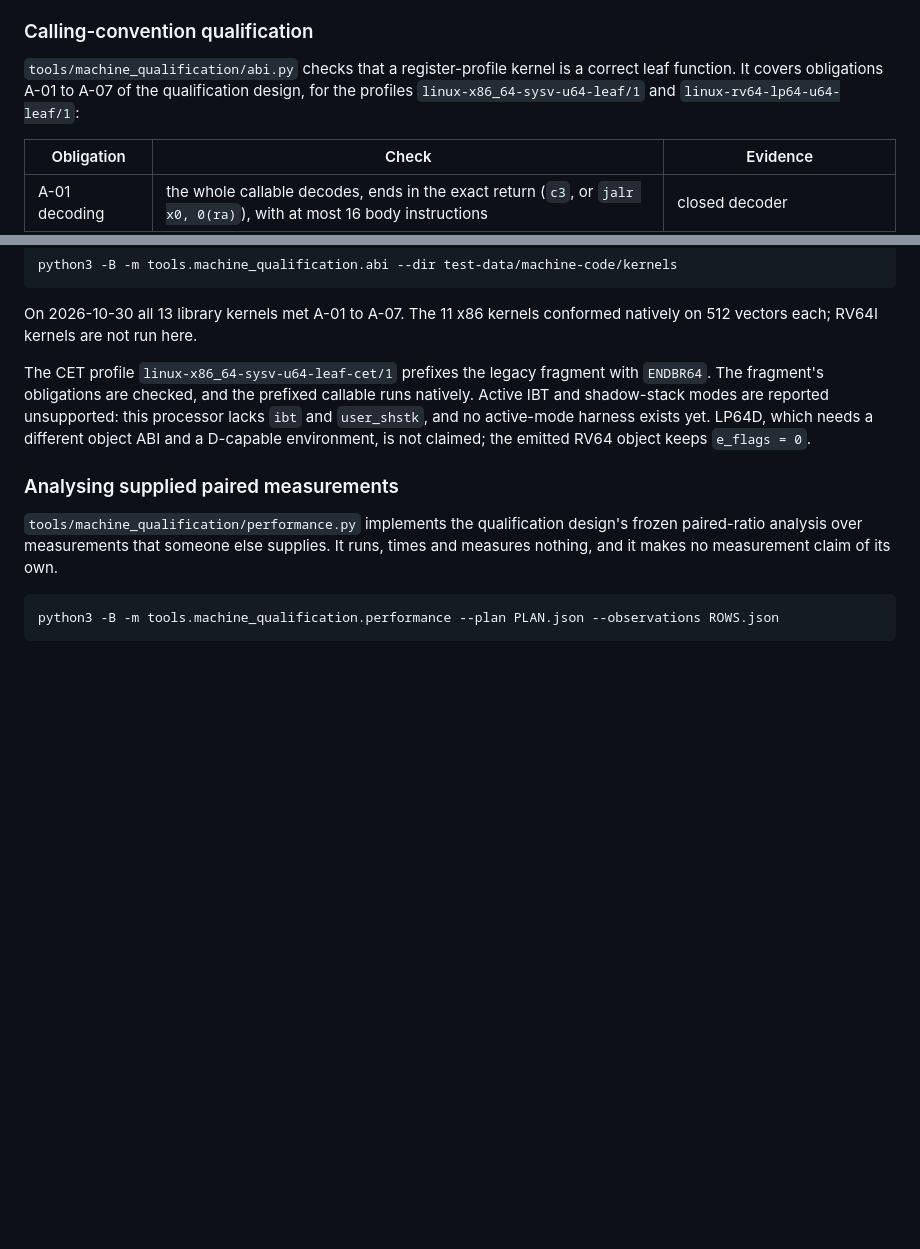
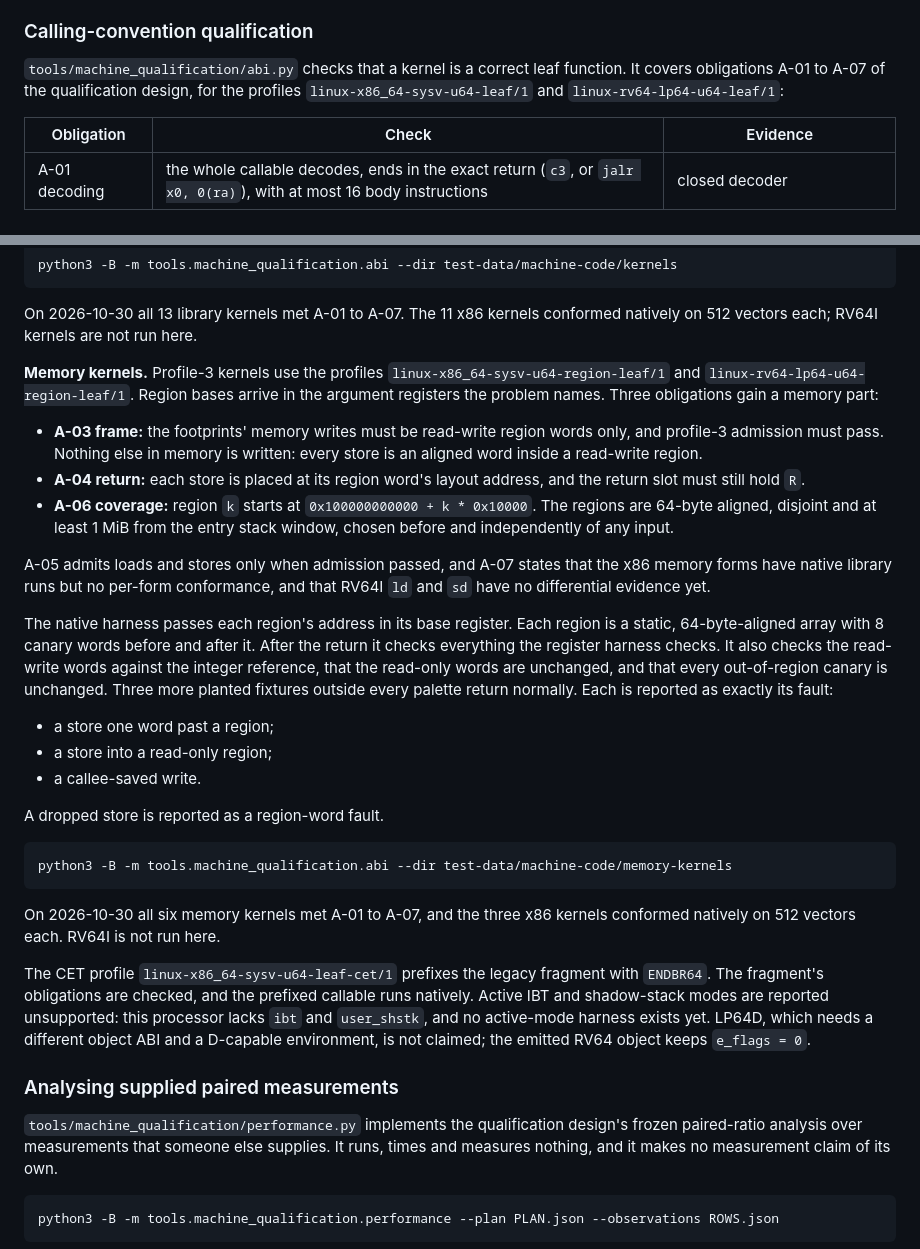
Before and after one commit to TheDarkLightX/ZenoFCIS, a Markdown page: docs/MACHINE_CODE_SYNTHESIS_27.md, 2 parts joined by grey strips. GitHub-like rendering; blank space fills up the shorter version.

Commit message:
Document the calling-convention gate for memory kernels
The calling-convention section now covers the region-leaf profiles, the
memory parts of A-03, A-04, A-05, A-06 and A-07, the canary-guarded
region buffers of the native harness, the three memory fixtures and the
2026-10-30 results.

Co-Authored-By: Claude Opus 5.5 <noreply@anthropic.com>

````diff
--- a/docs/MACHINE_CODE_SYNTHESIS_27.md
+++ b/docs/MACHINE_CODE_SYNTHESIS_27.md
@@ -644,8 +644,8 @@ machine, load and call ABI only. They are not a portable speedup claim.
 
 ### Calling-convention qualification
 
-`tools/machine_qualification/abi.py` checks that a register-profile kernel is a
-correct leaf function. It covers obligations A-01 to A-07 of the qualification
+`tools/machine_qualification/abi.py` checks that a kernel is a correct leaf
+function. It covers obligations A-01 to A-07 of the qualification
 design, for the profiles `linux-x86_64-sysv-u64-leaf/1` and
 `linux-rv64-lp64-u64-leaf/1`:
 
@@ -679,6 +679,44 @@ python3 -B -m tools.machine_qualification.abi --dir test-data/machine-code/kerne
 
 On 2026-10-30 all 13 library kernels met A-01 to A-07. The 11 x86 kernels
 conformed natively on 512 vectors each; RV64I kernels are not run here.
+
+**Memory kernels.** Profile-3 kernels use the profiles
+`linux-x86_64-sysv-u64-region-leaf/1` and `linux-rv64-lp64-u64-region-leaf/1`.
+Region bases arrive in the argument registers the problem names. Three
+obligations gain a memory part:
+
+- **A-03 frame:** the footprints' memory writes must be read-write region
+  words only, and profile-3 admission must pass. Nothing else in memory is
+  written: every store is an aligned word inside a read-write region.
+- **A-04 return:** each store is placed at its region word's layout address,
+  and the return slot must still hold `R`.
+- **A-06 coverage:** region `k` starts at `0x100000000000 + k * 0x10000`. The
+  regions are 64-byte aligned, disjoint and at least 1 MiB from the entry
+  stack window, chosen before and independently of any input.
+
+A-05 admits loads and stores only when admission passed, and A-07 states that
+the x86 memory forms have native library runs but no per-form conformance, and
+that RV64I `ld` and `sd` have no differential evidence yet.
+
+The native harness passes each region's address in its base register. Each
+region is a static, 64-byte-aligned array with 8 canary words before and after
+it. After the return it checks everything the register harness checks. It also
+checks the read-write words against the integer reference, that the read-only
+words are unchanged, and that every out-of-region canary is unchanged. Three
+more planted fixtures outside every palette return normally. Each is reported
+as exactly its fault:
+- a store one word past a region;
+- a store into a read-only region;
+- a callee-saved write.
+
+A dropped store is reported as a region-word fault.
+
+```sh
+python3 -B -m tools.machine_qualification.abi --dir test-data/machine-code/memory-kernels
+```
+
+On 2026-10-30 all six memory kernels met A-01 to A-07, and the three x86
+kernels conformed natively on 512 vectors each. RV64I is not run here.
 
 The CET profile `linux-x86_64-sysv-u64-leaf-cet/1` prefixes the legacy fragment
 with `ENDBR64`. The fragment's obligations are checked, and the prefixed
````
